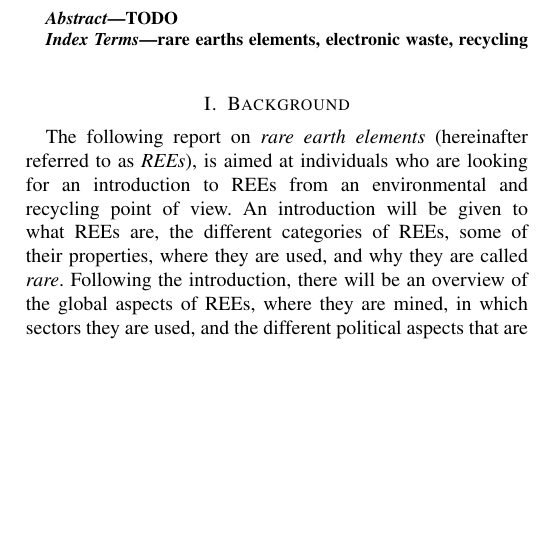
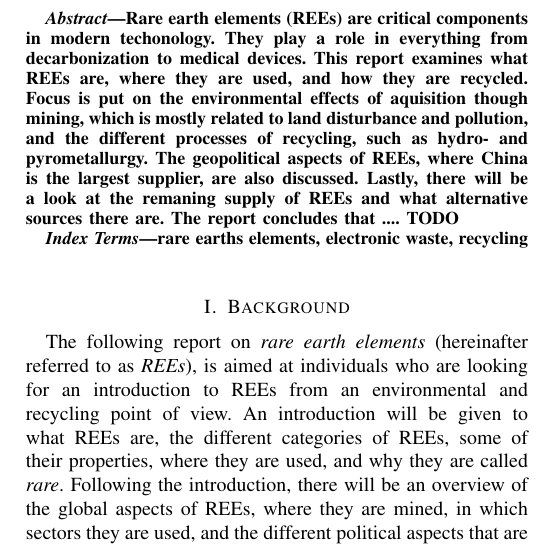
Before and after one commit to daahl/355.674-Removal-and-recycling-in-electrical-engineering-report, a LaTeX paper (main.tex): part of one column of page 1 of 5, cut at the place of the change, the shorter picture padded with empty space. The pictures show the PDF file main.pdf that the author committed with the source.

Commit message:
Add abstract and AI statment

```diff
--- a/main.tex
+++ b/main.tex
@@ -27,7 +27,7 @@ Student ID: 12402525}
 \maketitle
 
 \begin{abstract}
-TODO
+    Rare earth elements (REEs) are critical components in modern techonology. They play a role in everything from decarbonization to medical devices. This report examines what REEs are, where they are used, and how they are recycled. Focus is put on the environmental effects of aquisition though mining, which is mostly related to land disturbance and pollution, and the different processes of recycling, such as hydro- and pyrometallurgy. The geopolitical aspects of REEs, where China is the largest supplier, are also discussed. Lastly, there will be a look at the remaning supply of REEs and what alternative sources there are. The report concludes that .... TODO
 \end{abstract}
 
 \begin{IEEEkeywords}
```
Also changed, not shown: sections/7-summary.tex (+1 -1 lines), main.pdf, 2 other files.
